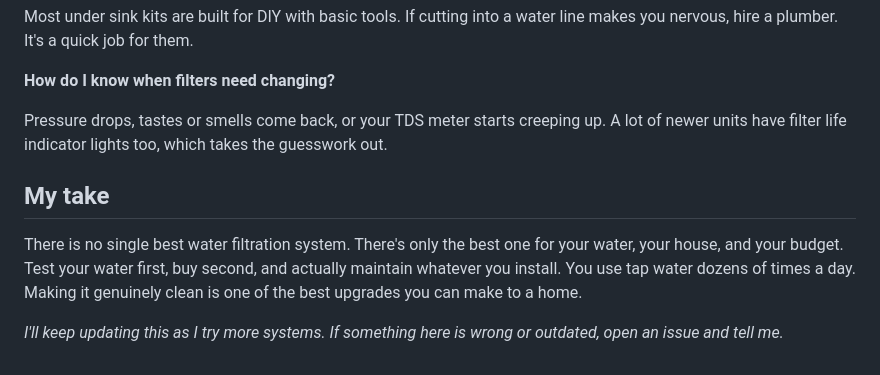
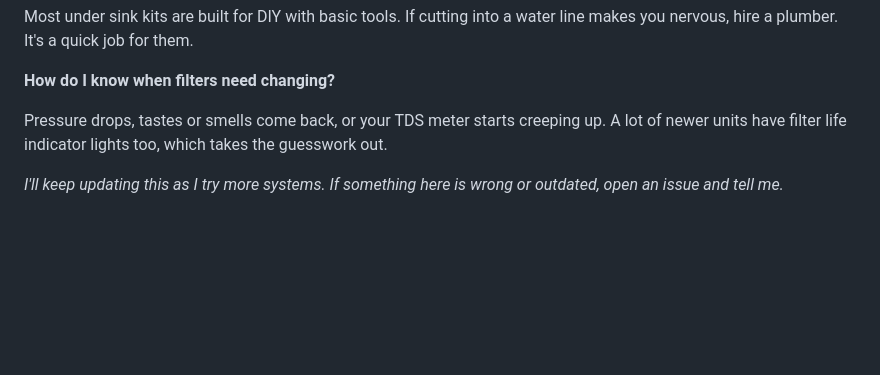
Before and after one commit to smithjohn99/water-filtration-systems, a Markdown page: README.md, the part around the change. Drawn GitHub-style; blank space fills up the shorter version.

Commit message:
Remove personal opinion on water filtration systems
Removed personal opinion section about water filtration systems.

```diff
--- a/README.md
+++ b/README.md
@@ -99,8 +99,4 @@ Most under sink kits are built for DIY with basic tools. If cutting into a water
 
 Pressure drops, tastes or smells come back, or your TDS meter starts creeping up. A lot of newer units have filter life indicator lights too, which takes the guesswork out.
 
-## My take
-
-There is no single best water filtration system. There's only the best one for your water, your house, and your budget. Test your water first, buy second, and actually maintain whatever you install. You use tap water dozens of times a day. Making it genuinely clean is one of the best upgrades you can make to a home.
-
 *I'll keep updating this as I try more systems. If something here is wrong or outdated, open an issue and tell me.*
```
